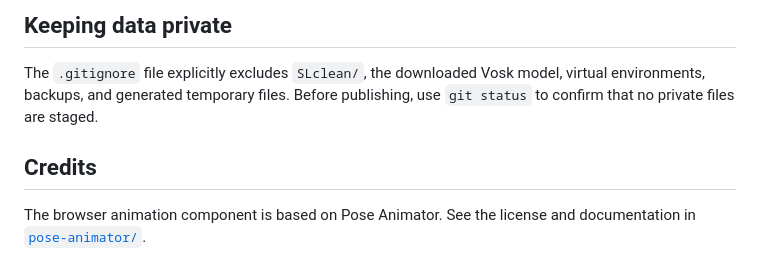
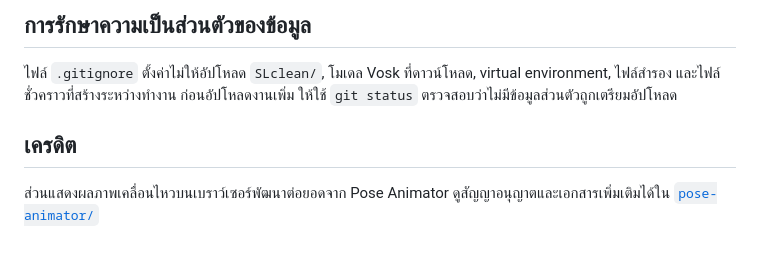
Before and after one commit to tinnapats/signing-avatar-pose-animator, a Markdown page: README.md, the part around one of its changes. Rendered like a GitHub page.

```diff
--- a/README.md
+++ b/README.md
@@ -85,8 +85,8 @@ Then load `pose-animator/resources/data/my_sequence.json` in the browser player.
 
-## Keeping data private
+## การรักษาความเป็นส่วนตัวของข้อมูล
 
-The `.gitignore` file explicitly excludes `SLclean/`, the downloaded Vosk model, virtual environments, backups, and generated temporary files. Before publishing, use `git status` to confirm that no private files are staged.
+ไฟล์ `.gitignore` ตั้งค่าไม่ให้อัปโหลด `SLclean/`, โมเดล Vosk ที่ดาวน์โหลด, virtual environment, ไฟล์สำรอง และไฟล์ชั่วคราวที่สร้างระหว่างทำงาน ก่อนอัปโหลดงานเพิ่ม ให้ใช้ `git status` ตรวจสอบว่าไม่มีข้อมูลส่วนตัวถูกเตรียมอัปโหลด
 
-## Credits
+## เครดิต
 
-The browser animation component is based on Pose Animator. See the license and documentation in [`pose-animator/`](pose-animator/).
+ส่วนแสดงผลภาพเคลื่อนไหวบนเบราว์เซอร์พัฒนาต่อยอดจาก Pose Animator ดูสัญญาอนุญาตและเอกสารเพิ่มเติมได้ใน [`pose-animator/`](pose-animator/)
```
Also changed, not shown: other parts of README.md (+34 -34 lines).
